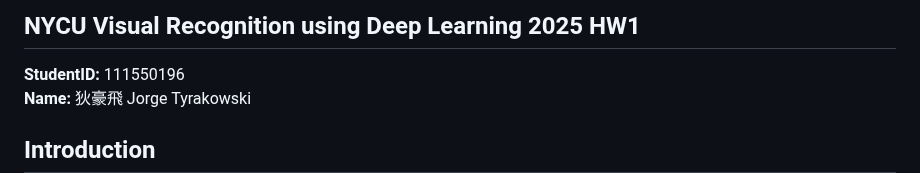
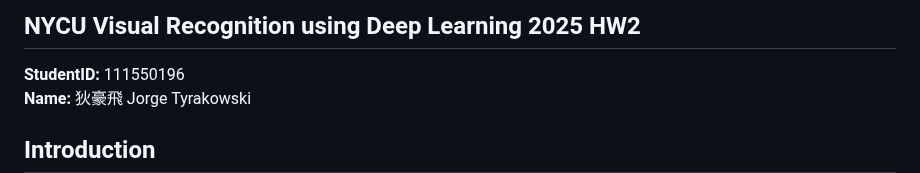
Before and after one commit to jorgetyrakowski/Visual-Recognition-using-Deep-Learning-NYCU, a Markdown page: HW02/README.md, the part around the change. Drawn GitHub-style.

```diff
--- a/HW02/README.md
+++ b/HW02/README.md
@@ -1,4 +1,4 @@
-## NYCU Visual Recognition using Deep Learning 2025 HW1
+## NYCU Visual Recognition using Deep Learning 2025 HW2
 **StudentID:** 111550196
 **Name:** 狄豪飛 Jorge Tyrakowski
 
```
